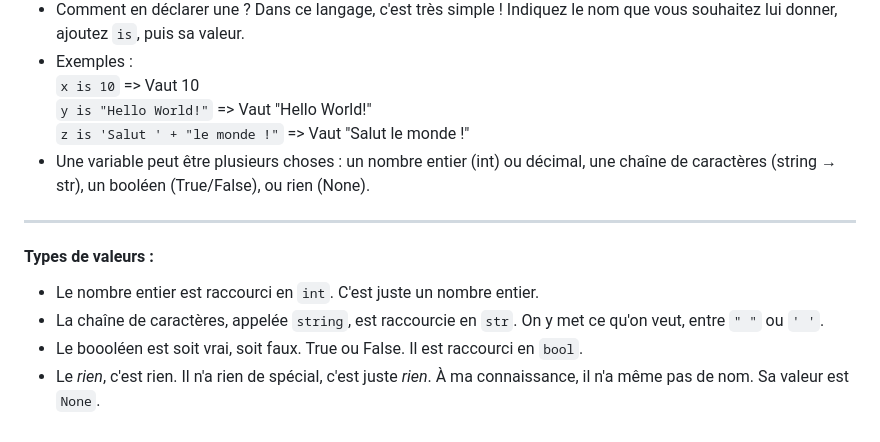
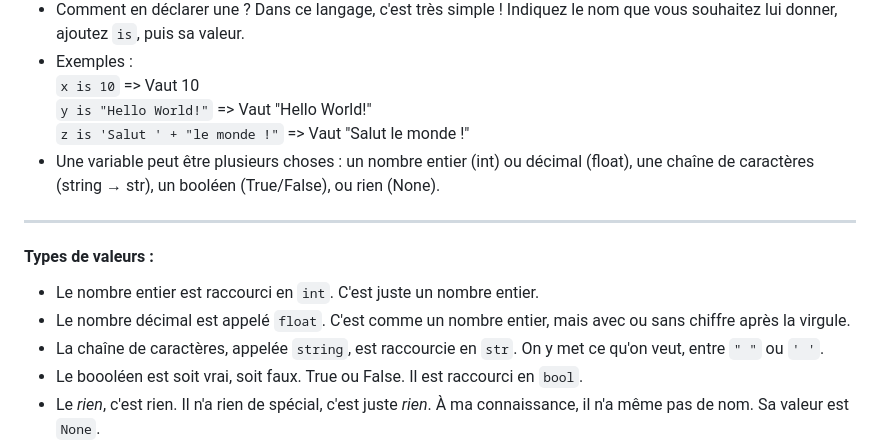
Before and after one commit to Tipang1/Talk-Code, a Markdown page: FR-README.md, the part around the change. Drawn GitHub-style.

```diff
--- a/FR-README.md
+++ b/FR-README.md
@@ -19,10 +19,11 @@ Peu nombreuses actuellement, elles vont vite le devenir !
    <br>`x is 10`                      => Vaut 10
    <br>`y is "Hello World!"`          => Vaut "Hello World!"
    <br>`z is 'Salut ' + "le monde !"` => Vaut "Salut le monde !"
-- Une variable peut être plusieurs choses : un nombre entier (int) ou décimal, une chaîne de caractères (string → str), un booléen (True/False), ou rien (None).
+- Une variable peut être plusieurs choses : un nombre entier (int) ou décimal (float), une chaîne de caractères (string → str), un booléen (True/False), ou rien (None).
 ---
 #### Types de valeurs :
 - Le nombre entier est raccourci en `int`. C'est juste un nombre entier.
+- Le nombre décimal est appelé `float`. C'est comme un nombre entier, mais avec ou sans chiffre après la virgule.
 - La chaîne de caractères, appelée `string`, est raccourcie en `str`. On y met ce qu'on veut, entre `" "` ou `' '`.
 - Le boooléen est soit vrai, soit faux. True ou False. Il est raccourci en `bool`.
 - Le _rien_, c'est rien. Il n'a rien de spécial, c'est juste _rien_. À ma connaissance, il n'a même pas de nom. Sa valeur est `None`.
```
